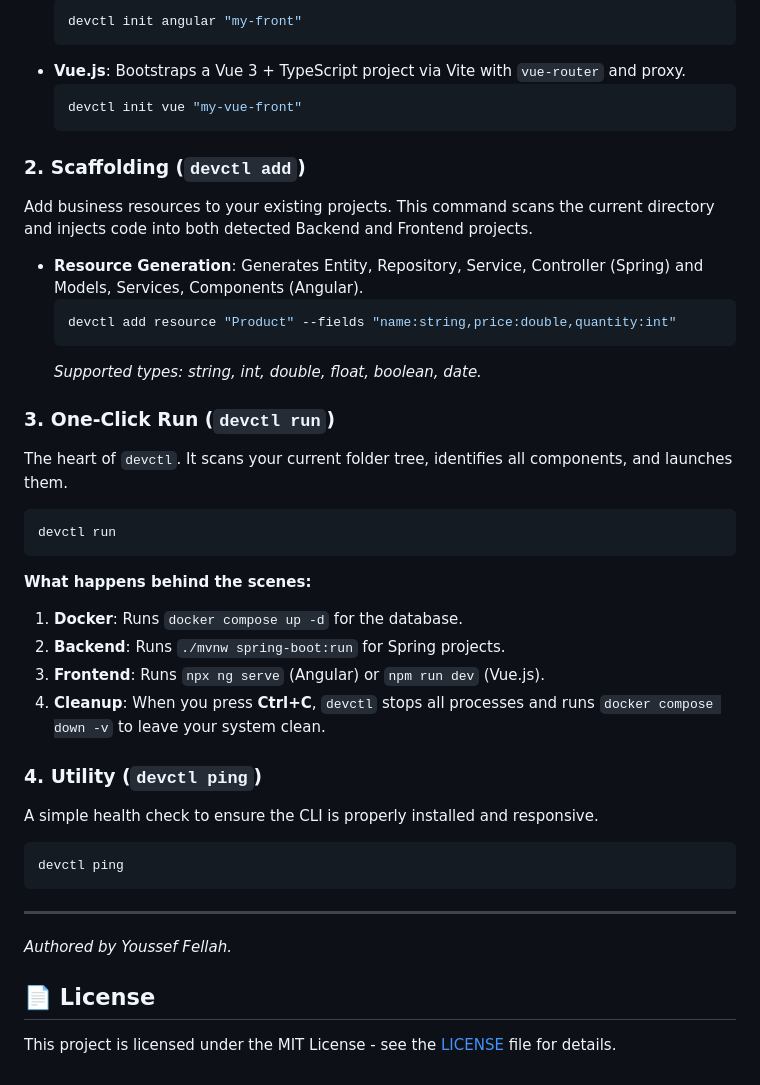
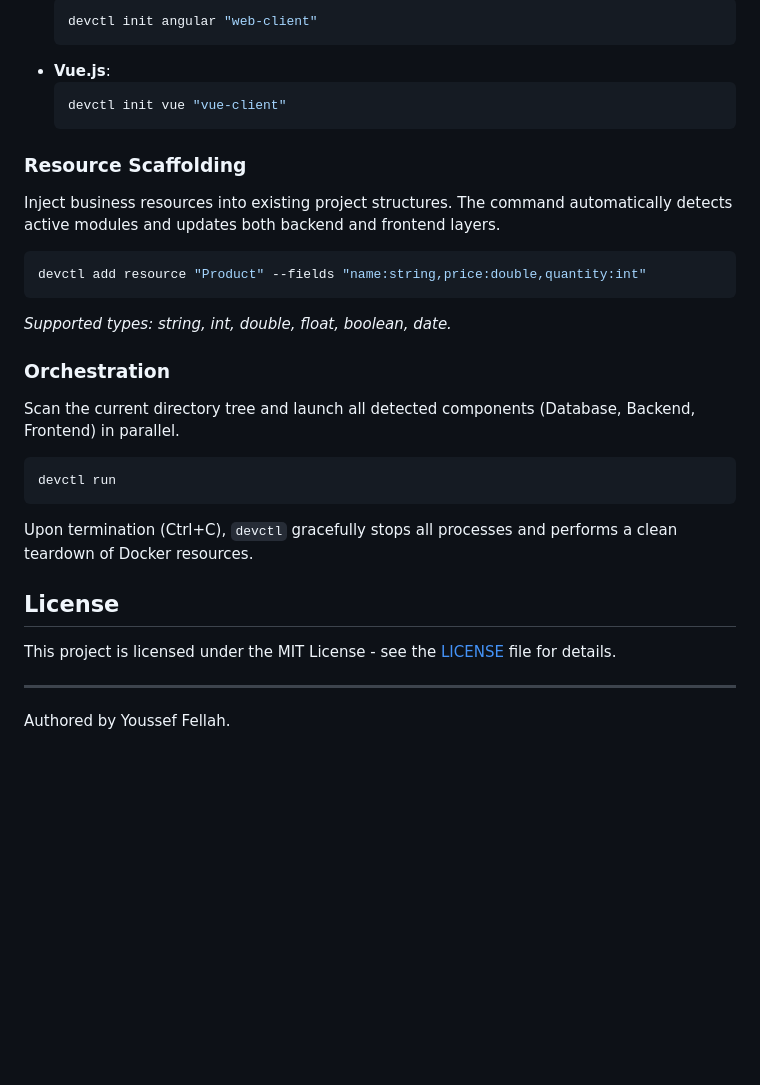
Before and after one commit to yss-ef/devctl, a Markdown page: README.md, the part around one of its changes. GitHub-like rendering; blank space fills up the shorter version.

````diff
--- a/README.md
+++ b/README.md
@@ -76,45 +73,33 @@ Initialize a new project from scratch with pre-configured defaults.
     ```bash
-    devctl init angular "my-front"
+    devctl init angular "web-client"
     ```
-*   **Vue.js**: Bootstraps a Vue 3 + TypeScript project via Vite with `vue-router` and proxy.
+*   **Vue.js**:
     ```bash
-    devctl init vue "my-vue-front"
+    devctl init vue "vue-client"
     ```
 
-### 2. Scaffolding (`devctl add`)
+### Resource Scaffolding
 
-Add business resources to your existing projects. This command scans the current directory and injects code into both detected Backend and Frontend projects.
+Inject business resources into existing project structures. The command automatically detects active modules and updates both backend and frontend layers.
 
-*   **Resource Generation**: Generates Entity, Repository, Service, Controller (Spring) and Models, Services, Components (Angular).
-    ```bash
-    devctl add resource "Product" --fields "name:string,price:double,quantity:int"
-    ```
-    *Supported types: string, int, double, float, boolean, date.*
+```bash
+devctl add resource "Product" --fields "name:string,price:double,quantity:int"
+```
+*Supported types: string, int, double, float, boolean, date.*
 
-### 3. One-Click Run (`devctl run`)
+### Orchestration
 
-The heart of `devctl`. It scans your current folder tree, identifies all components, and launches them.
+Scan the current directory tree and launch all detected components (Database, Backend, Frontend) in parallel.
 
 ```bash
 devctl run
 ```
 
-**What happens behind the scenes:**
-1.  **Docker**: Runs `docker compose up -d` for the database.
-2.  **Backend**: Runs `./mvnw spring-boot:run` for Spring projects.
-3.  **Frontend**: Runs `npx ng serve` (Angular) or `npm run dev` (Vue.js).
-4.  **Cleanup**: When you press **Ctrl+C**, `devctl` stops all processes and runs `docker compose down -v` to leave your system clean.
+Upon termination (Ctrl+C), `devctl` gracefully stops all processes and performs a clean teardown of Docker resources.
 
-### 4. Utility (`devctl ping`)
+## License
 
-A simple health check to ensure the CLI is properly installed and responsive.
-```bash
-devctl ping
-```
+This project is licensed under the MIT License - see the [LICENSE](LICENSE) file for details.
 
 ---
-*Authored by Youssef Fellah.*
-
-## 📄 License
-
-This project is licensed under the MIT License - see the [LICENSE](LICENSE) file for details.
+Authored by Youssef Fellah.
````
Also changed, not shown: other parts of README.md (+35 -38 lines).
